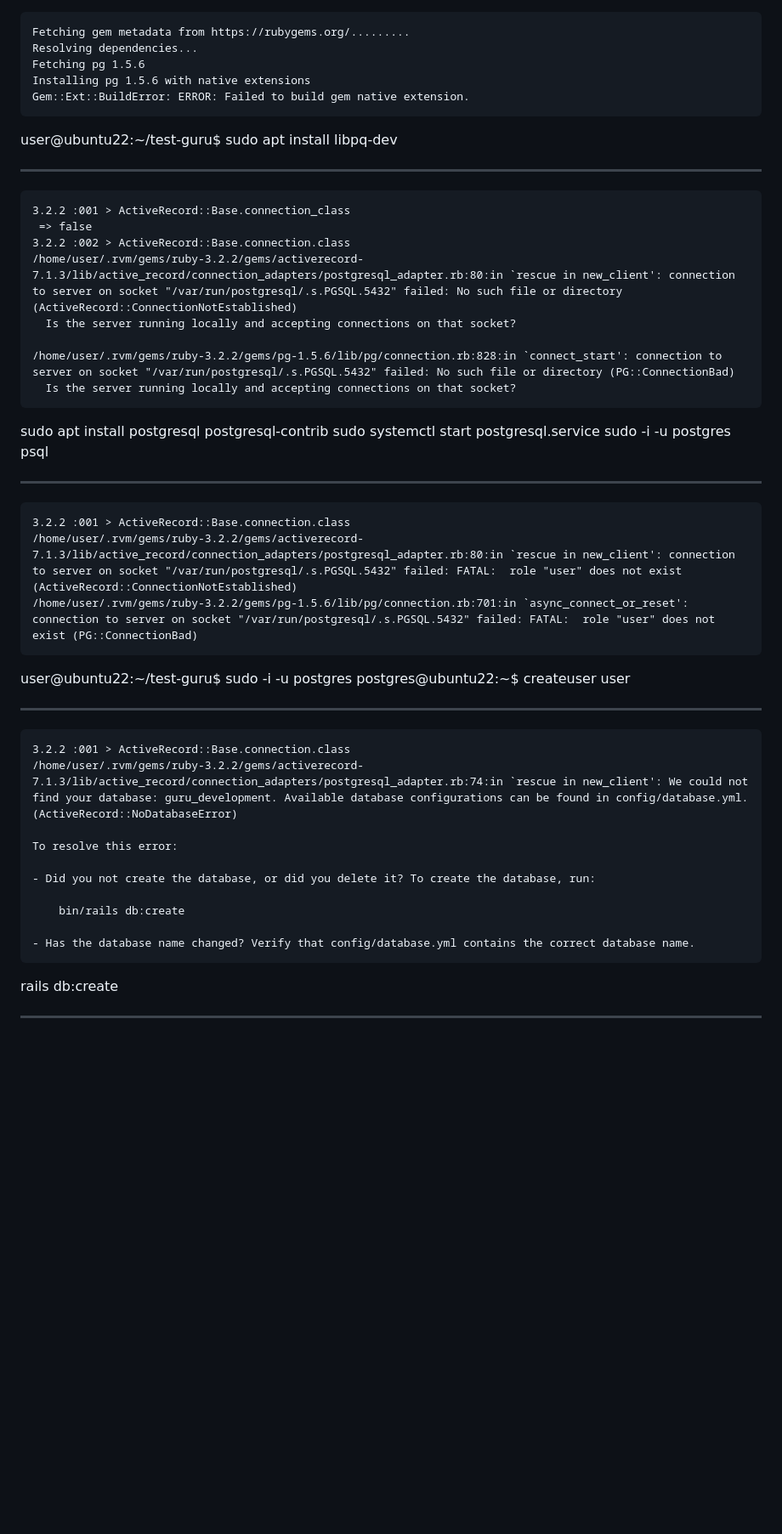
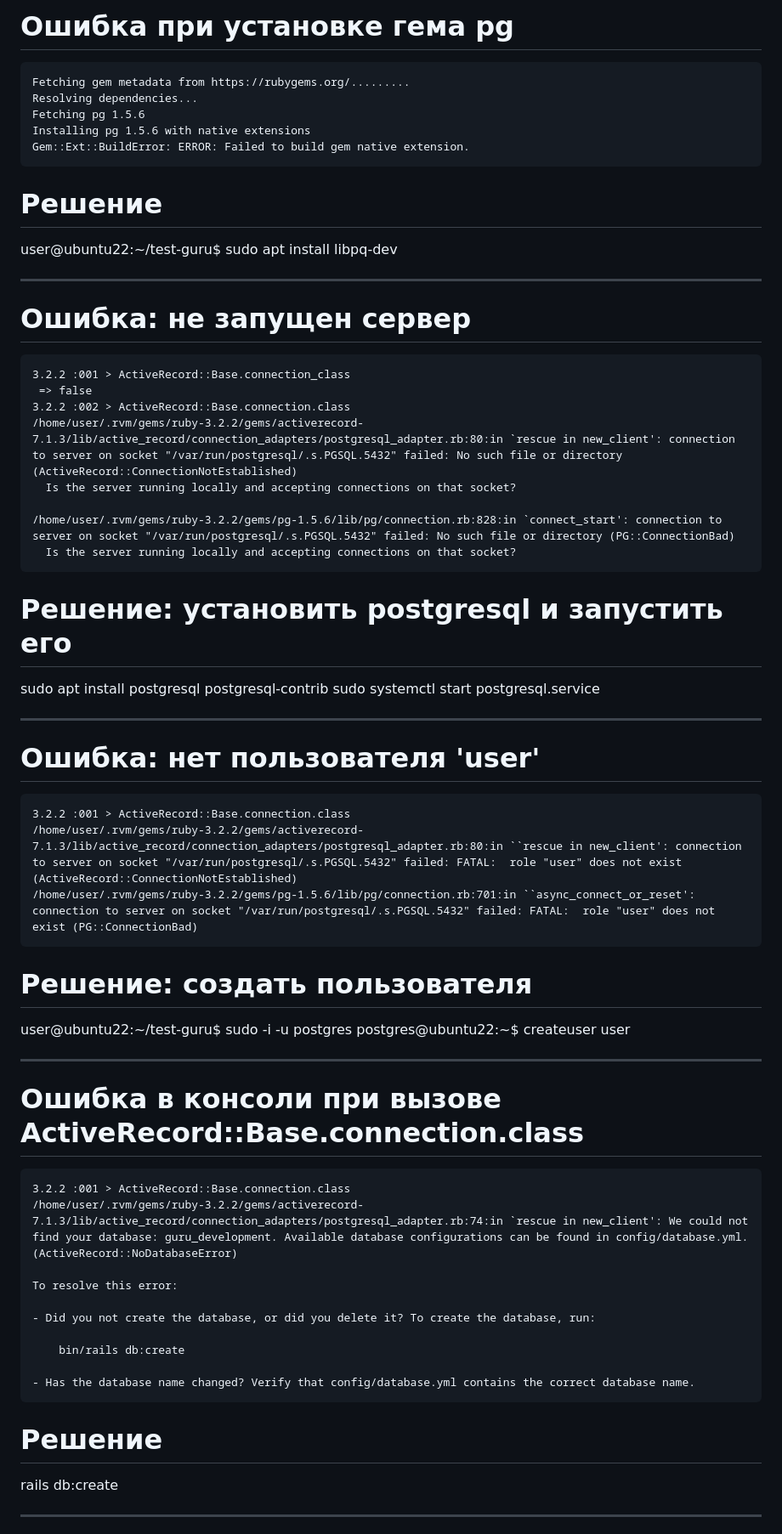
Before and after one commit to slydevruby/test-guru, a Markdown page: postgresql.md, the part around one of its changes. Shown at 85% size. Drawn GitHub-style; blank space fills up the shorter version.

````diff
--- a/postgresql.md
+++ b/postgresql.md
@@ -1,3 +1,4 @@
+# Ошибка при установке гема pg
 ```user@ubuntu22:~/test-guru$ bundle
 Fetching gem metadata from https://rubygems.org/.........
 Resolving dependencies...
@@ -6,9 +7,11 @@ Installing pg 1.5.6 with native extensions
 Gem::Ext::BuildError: ERROR: Failed to build gem native extension.
 ```
 
+# Решение
 user@ubuntu22:~/test-guru$ sudo apt install libpq-dev
 ************************
 
+# Ошибка: не запущен сервер
 ```
 3.2.2 :001 > ActiveRecord::Base.connection_class
  => false
@@ -20,21 +23,23 @@ user@ubuntu22:~/test-guru$ sudo apt install libpq-dev
   Is the server running locally and accepting connections on that socket?
 ```
 
+# Решение: установить postgresql и запустить его
 sudo apt install postgresql postgresql-contrib
 sudo systemctl start postgresql.service
-sudo -i -u postgres
-psql
 ************************
 
+# Ошибка: нет пользователя 'user'
 ```
 3.2.2 :001 > ActiveRecord::Base.connection.class
-/home/user/.rvm/gems/ruby-3.2.2/gems/activerecord-7.1.3/lib/active_record/connection_adapters/postgresql_adapter.rb:80:in `rescue in new_client': connection to server on socket "/var/run/postgresql/.s.PGSQL.5432" failed: FATAL:  role "user" does not exist (ActiveRecord::ConnectionNotEstablished)
-/home/user/.rvm/gems/ruby-3.2.2/gems/pg-1.5.6/lib/pg/connection.rb:701:in `async_connect_or_reset': connection to server on socket "/var/run/postgresql/.s.PGSQL.5432" failed: FATAL:  role "user" does not exist (PG::ConnectionBad)
+/home/user/.rvm/gems/ruby-3.2.2/gems/activerecord-7.1.3/lib/active_record/connection_adapters/postgresql_adapter.rb:80:in ``rescue in new_client': connection to server on socket "/var/run/postgresql/.s.PGSQL.5432" failed: FATAL:  role "user" does not exist (ActiveRecord::ConnectionNotEstablished)
+/home/user/.rvm/gems/ruby-3.2.2/gems/pg-1.5.6/lib/pg/connection.rb:701:in ``async_connect_or_reset': connection to server on socket "/var/run/postgresql/.s.PGSQL.5432" failed: FATAL:  role "user" does not exist (PG::ConnectionBad)
 ```
+# Решение: создать пользователя
 user@ubuntu22:~/test-guru$ sudo -i -u postgres
 postgres@ubuntu22:~$ createuser user
 ************************
 
+# Ошибка в консоли при вызове ActiveRecord::Base.connection.class
 ```
 3.2.2 :001 > ActiveRecord::Base.connection.class
 /home/user/.rvm/gems/ruby-3.2.2/gems/activerecord-7.1.3/lib/active_record/connection_adapters/postgresql_adapter.rb:74:in `rescue in new_client': We could not find your database: guru_development. Available database configurations can be found in config/database.yml. (ActiveRecord::NoDatabaseError)
@@ -47,5 +52,7 @@ To resolve this error:
 
 - Has the database name changed? Verify that config/database.yml contains the correct database name.
 ```
+# Решение
+
 rails db:create
 ************************
````
Also changed, not shown: other parts of postgresql.md (+57 -1 lines).
